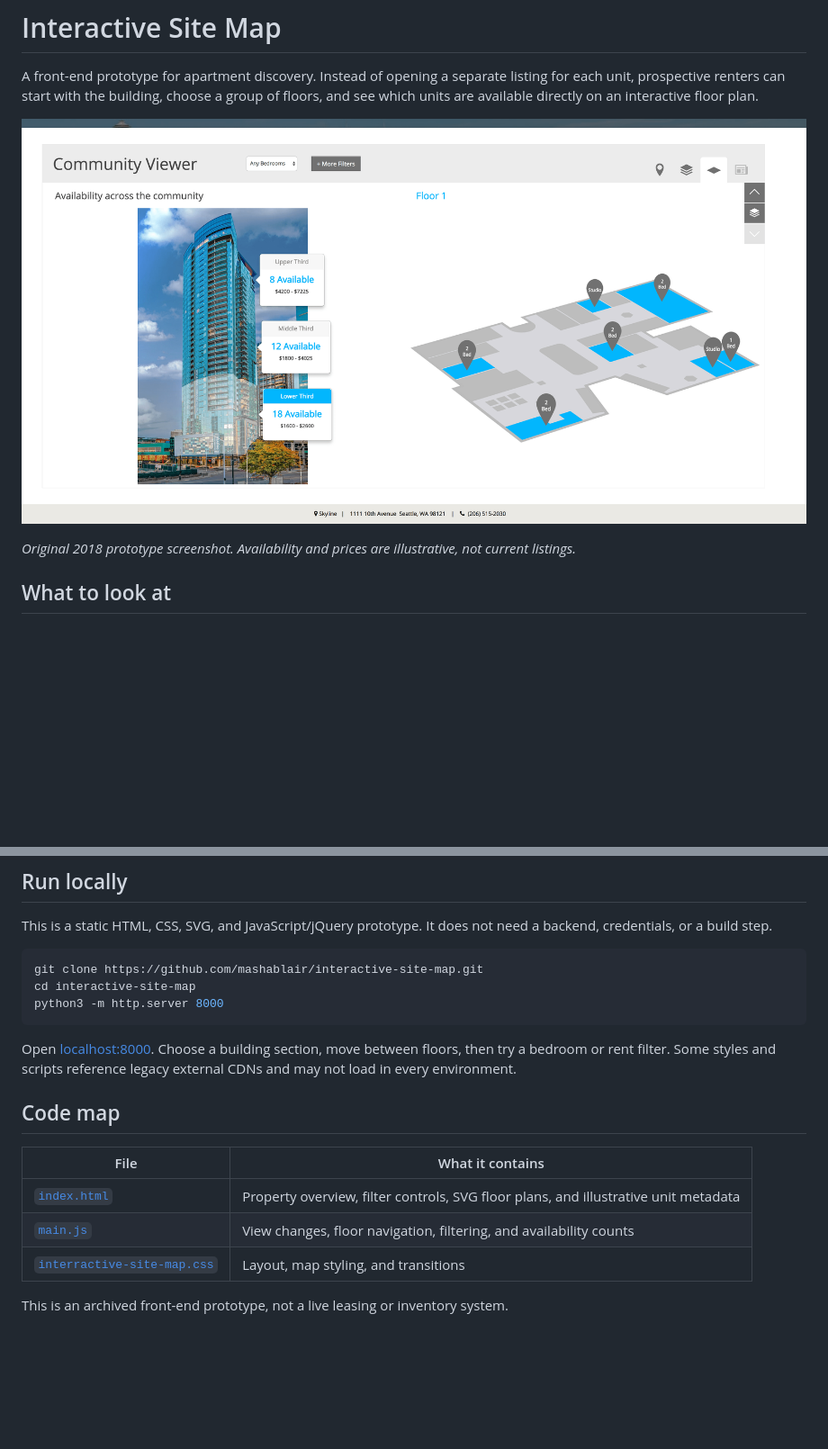
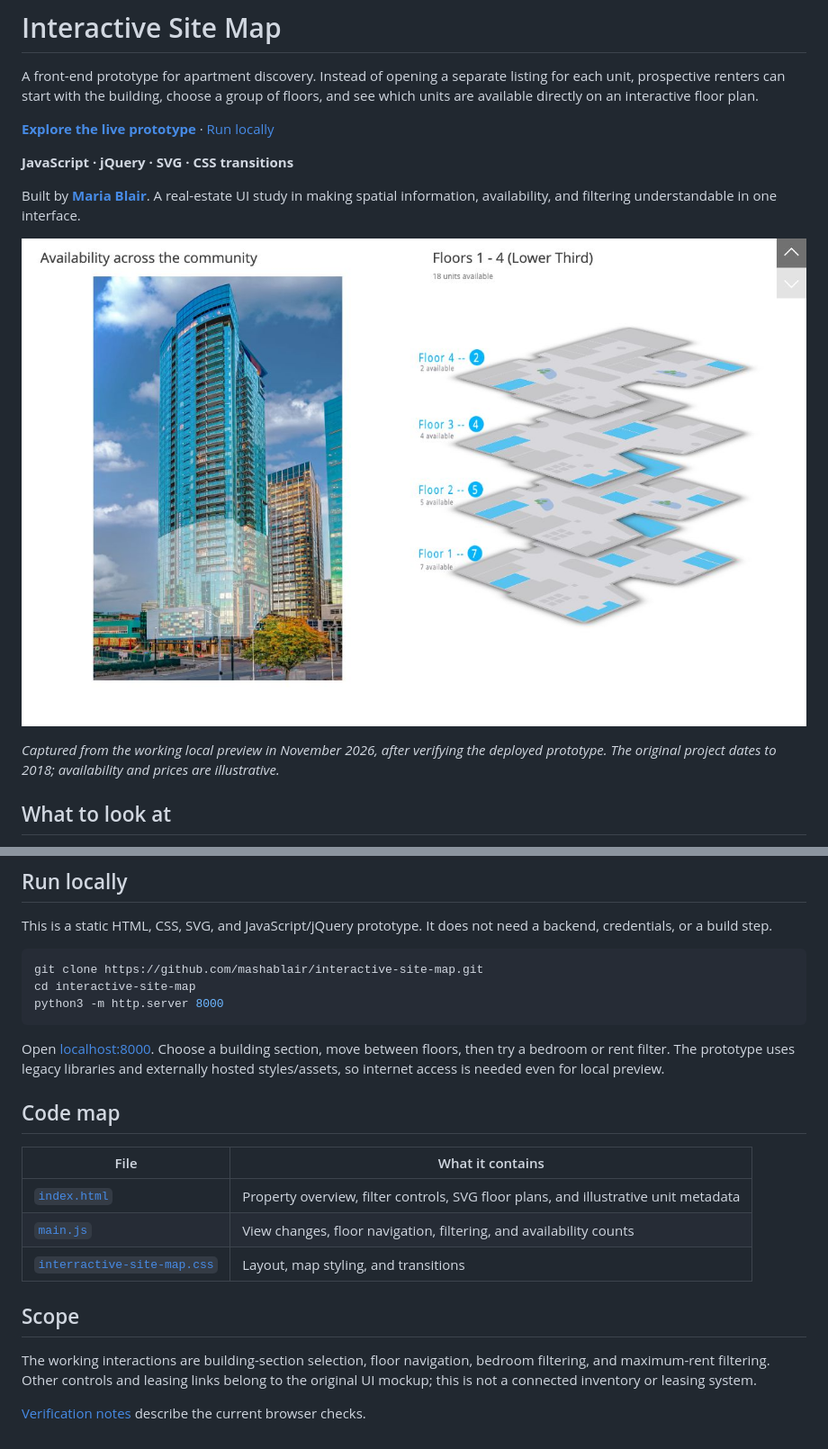
Before and after one commit to mashablair/interactive-site-map, a Markdown page: README.md, 2 parts joined by grey strips. Shown at 90% size. Drawn GitHub-style; pictures changed too: docs/screenshots/property-explorer.jpg (added); blank space fills up the shorter version.

Commit message:
Finalize portfolio README, screenshots, and verified project checks

````diff
--- a/README.md
+++ b/README.md
@@ -2,9 +2,15 @@
 
 A front-end prototype for apartment discovery. Instead of opening a separate listing for each unit, prospective renters can start with the building, choose a group of floors, and see which units are available directly on an interactive floor plan.
 
-![Building overview and SVG floor plan with sample availability](Screen%20Shot%202018-09-05%20at%201.57.50%20PM.png)
+**[Explore the live prototype](https://musical-gnome-22e64f.netlify.app/)** · [Run locally](#run-locally)
 
-*Original 2018 prototype screenshot. Availability and prices are illustrative, not current listings.*
+**JavaScript · jQuery · SVG · CSS transitions**
+
+Built by **[Maria Blair](https://github.com/mashablair)**. A real-estate UI study in making spatial information, availability, and filtering understandable in one interface.
+
+![Working property explorer showing the building and stacked SVG floor plans](docs/screenshots/property-explorer.jpg)
+
+*Captured from the working local preview in November 2026, after verifying the deployed prototype. The original project dates to 2018; availability and prices are illustrative.*
 
 ## What to look at
 
@@ -22,7 +28,7 @@ cd interactive-site-map
 python3 -m http.server 8000
 ```
 
-Open [localhost:8000](http://localhost:8000/). Choose a building section, move between floors, then try a bedroom or rent filter. Some styles and scripts reference legacy external CDNs and may not load in every environment.
+Open [localhost:8000](http://localhost:8000/). Choose a building section, move between floors, then try a bedroom or rent filter. The prototype uses legacy libraries and externally hosted styles/assets, so internet access is needed even for local preview.
 
 ## Code map
 
@@ -32,4 +38,8 @@ Open [localhost:8000](http://localhost:8000/). Choose a building section, move b
 | [`main.js`](main.js) | View changes, floor navigation, filtering, and availability counts |
 | [`interractive-site-map.css`](interractive-site-map.css) | Layout, map styling, and transitions |
 
-This is an archived front-end prototype, not a live leasing or inventory system.
+## Scope
+
+The working interactions are building-section selection, floor navigation, bedroom filtering, and maximum-rent filtering. Other controls and leasing links belong to the original UI mockup; this is not a connected inventory or leasing system.
+
+[Verification notes](docs/PORTFOLIO_CHECK.md) describe the current browser checks.
````
Also changed, not shown: docs/PORTFOLIO_CHECK.md (added, +9 -0 lines), 1 other file.
